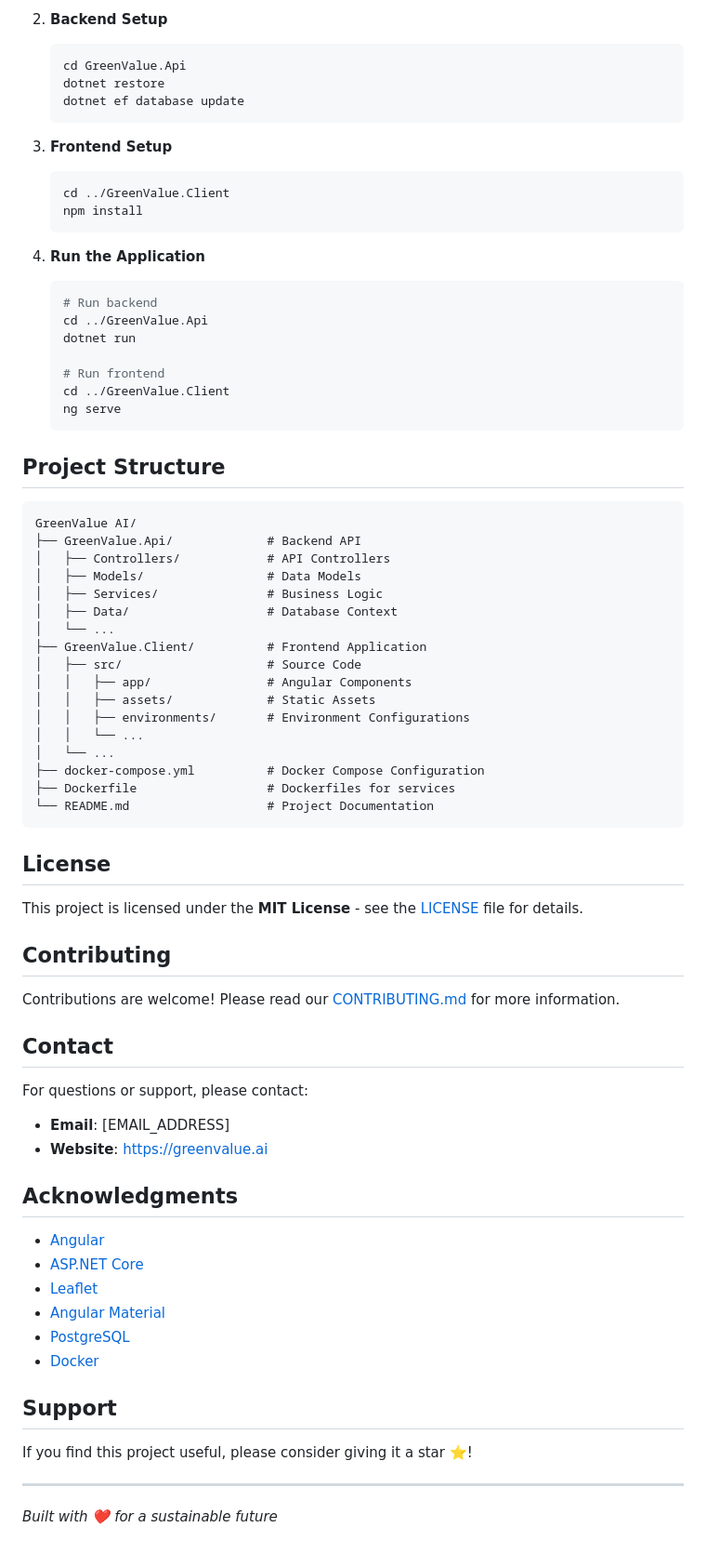
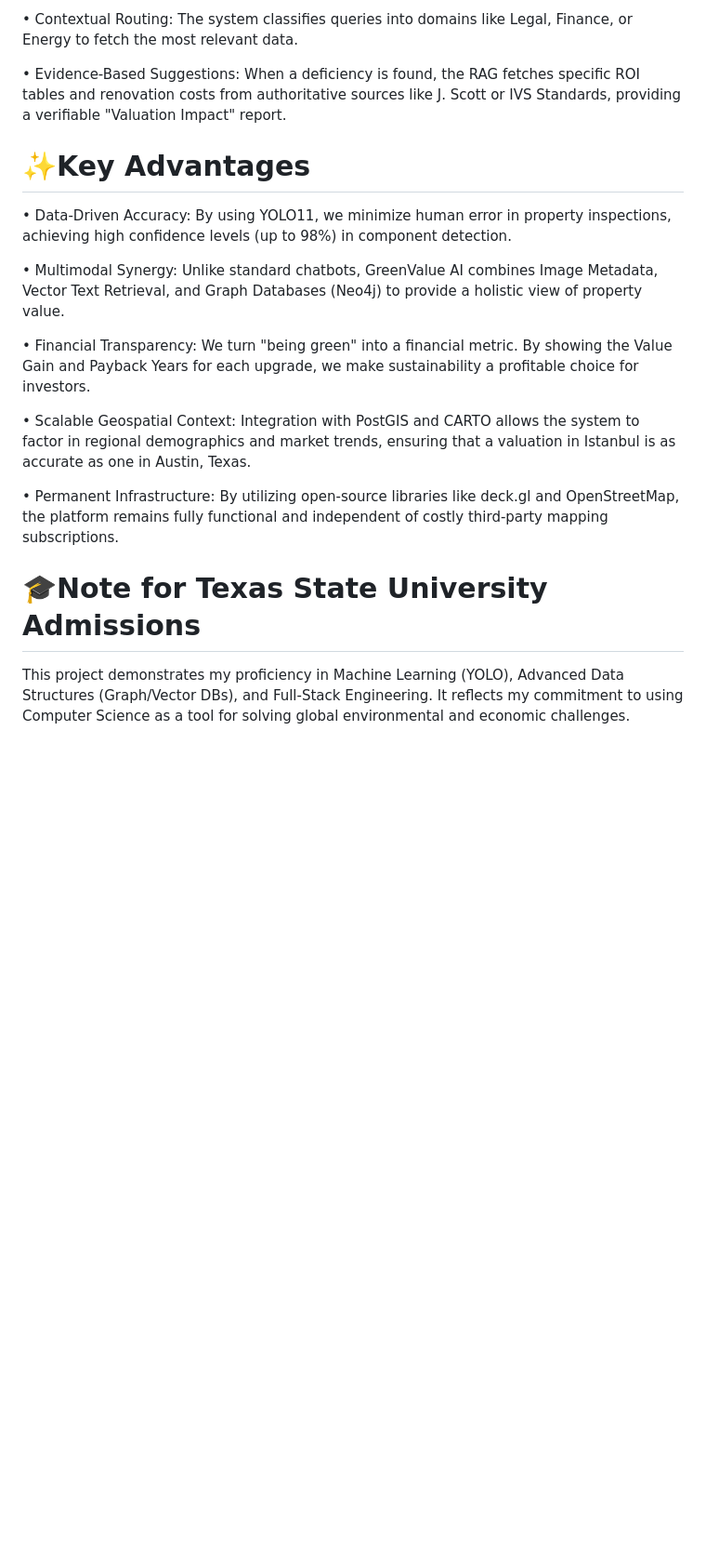
Before and after one commit to erdincerdgn/greenvalue, a Markdown page: README.md, the part around one of its changes. Shown at 93% size. Rendered like a GitHub page; blank space fills up the shorter version.

````diff
--- a/README.md
+++ b/README.md
@@ -67,77 +30,19 @@
 
-2. **Backend Setup**
-   ```bash
-   cd GreenValue.Api
-   dotnet restore
-   dotnet ef database update
-   ```
+• Contextual Routing: The system classifies queries into domains like Legal, Finance, or Energy to fetch the most relevant data.
 
-3. **Frontend Setup**
-   ```bash
-   cd ../GreenValue.Client
-   npm install
-   ```
+• Evidence-Based Suggestions: When a deficiency is found, the RAG fetches specific ROI tables and renovation costs from authoritative sources like J. Scott or IVS Standards, providing a verifiable "Valuation Impact" report.
 
-4. **Run the Application**
-   ```bash
-   # Run backend
-   cd ../GreenValue.Api
-   dotnet run
+# ✨Key Advantages
 
-   # Run frontend
-   cd ../GreenValue.Client
-   ng serve
-   ```
+• Data-Driven Accuracy: By using YOLO11, we minimize human error in property inspections, achieving high confidence levels (up to 98%) in component detection.
 
-## Project Structure
+• Multimodal Synergy: Unlike standard chatbots, GreenValue AI combines Image Metadata, Vector Text Retrieval, and Graph Databases (Neo4j) to provide a holistic view of property value.
 
-```
-GreenValue AI/
-├── GreenValue.Api/             # Backend API
-│   ├── Controllers/            # API Controllers
-│   ├── Models/                 # Data Models
-│   ├── Services/               # Business Logic
-│   ├── Data/                   # Database Context
-│   └── ...
-├── GreenValue.Client/          # Frontend Application
-│   ├── src/                    # Source Code
-│   │   ├── app/                # Angular Components
-│   │   ├── assets/             # Static Assets
-│   │   ├── environments/       # Environment Configurations
-│   │   └── ...
-│   └── ...
-├── docker-compose.yml          # Docker Compose Configuration
-├── Dockerfile                  # Dockerfiles for services
-└── README.md                   # Project Documentation
-```
+• Financial Transparency: We turn "being green" into a financial metric. By showing the Value Gain and Payback Years for each upgrade, we make sustainability a profitable choice for investors.
 
-## License
+• Scalable Geospatial Context: Integration with PostGIS and CARTO allows the system to factor in regional demographics and market trends, ensuring that a valuation in Istanbul is as accurate as one in Austin, Texas.
 
-This project is licensed under the **MIT License** - see the [LICENSE](LICENSE) file for details.
+• Permanent Infrastructure: By utilizing open-source libraries like deck.gl and OpenStreetMap, the platform remains fully functional and independent of costly third-party mapping subscriptions.
 
-## Contributing
-
-Contributions are welcome! Please read our [CONTRIBUTING.md](CONTRIBUTING.md) for more information.
-
-## Contact
-
-For questions or support, please contact:
-- **Email**: [EMAIL_ADDRESS]
-- **Website**: [https://greenvalue.ai](https://greenvalue.ai)
-
-## Acknowledgments
-
-- [Angular](https://angular.io/)
-- [ASP.NET Core](https://dotnet.microsoft.com/)
-- [Leaflet](https://leafletjs.com/)
-- [Angular Material](https://material.angular.io/)
-- [PostgreSQL](https://www.postgresql.org/)
-- [Docker](https://www.docker.com/)
-
-## Support
-
-If you find this project useful, please consider giving it a star ⭐!
-
----
-
-*Built with ❤️ for a sustainable future*
+# 🎓Note for Texas State University Admissions
+This project demonstrates my proficiency in Machine Learning (YOLO), Advanced Data Structures (Graph/Vector DBs), and Full-Stack Engineering. It reflects my commitment to using Computer Science as a tool for solving global environmental and economic challenges.
````
Also changed, not shown: other parts of README.md (+16 -53 lines).
